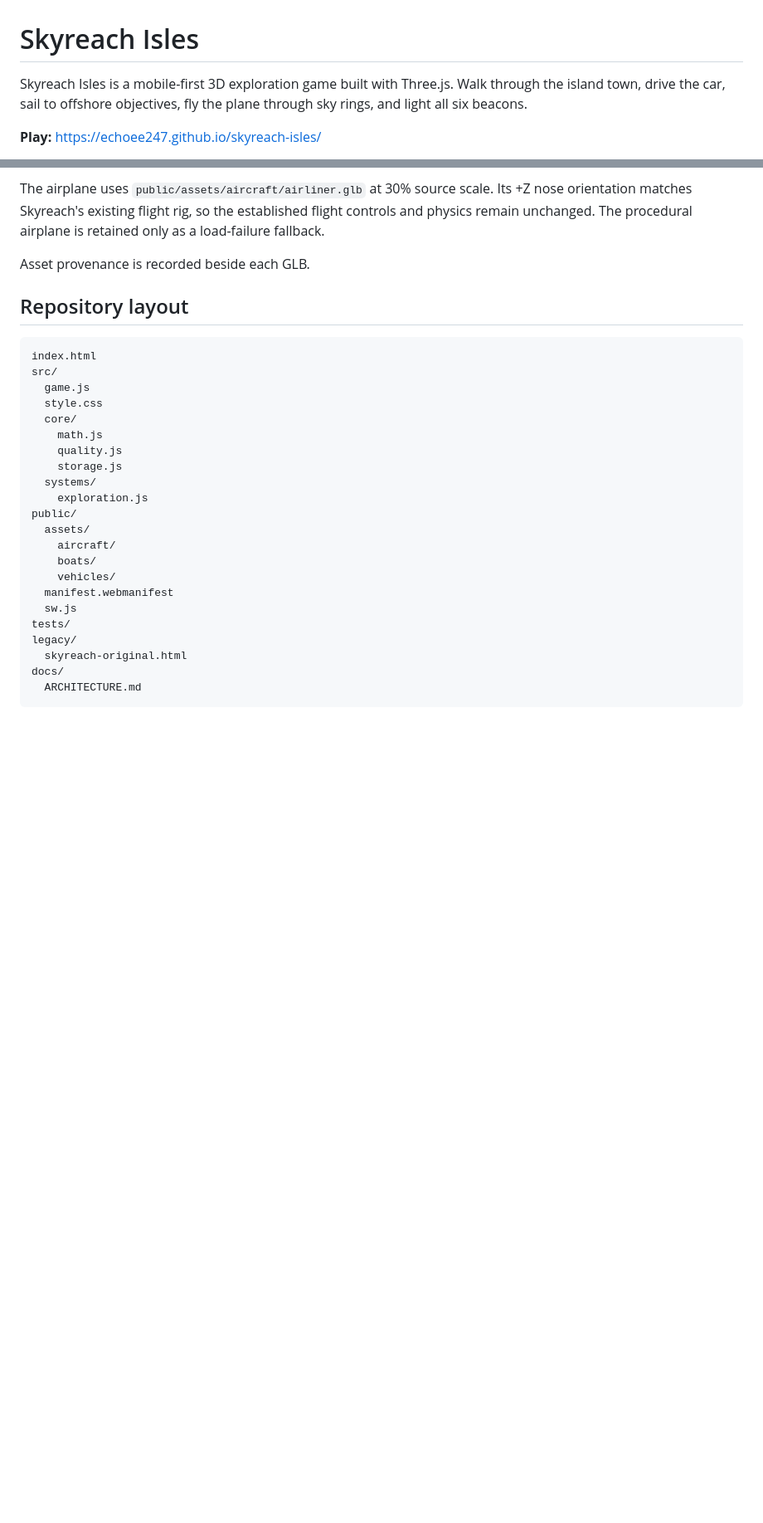
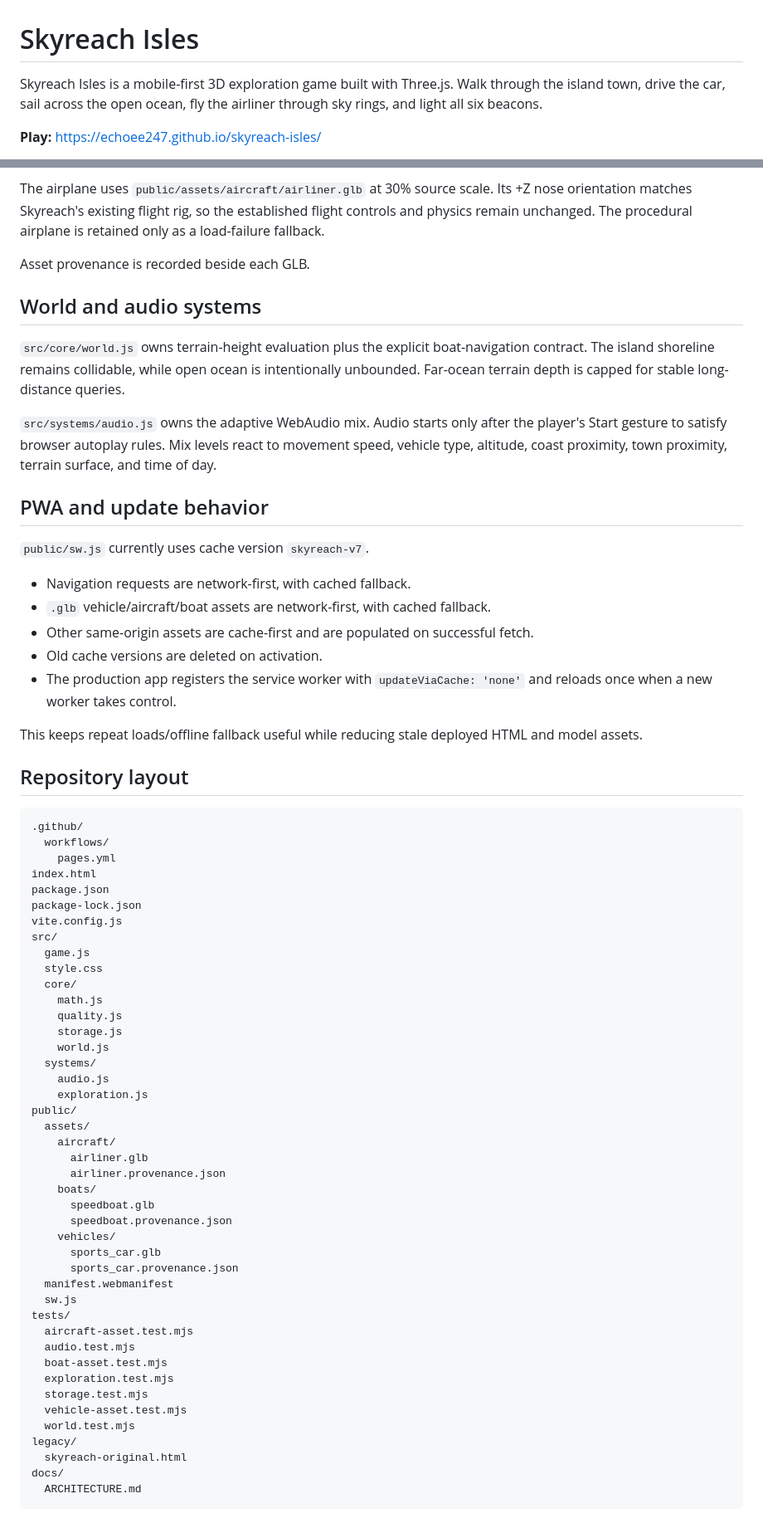
Before and after one commit to EchoEe247/skyreach-isles, a Markdown page: README.md, 2 parts joined by grey strips. Shown at 83% size. Rendered like a GitHub page; blank space fills up the shorter version.

````diff
--- a/README.md
+++ b/README.md
@@ -1,6 +1,6 @@
 # Skyreach Isles
 
-Skyreach Isles is a mobile-first 3D exploration game built with Three.js. Walk through the island town, drive the car, sail to offshore objectives, fly the plane through sky rings, and light all six beacons.
+Skyreach Isles is a mobile-first 3D exploration game built with Three.js. Walk through the island town, drive the car, sail across the open ocean, fly the airliner through sky rings, and light all six beacons.
 
 **Play:** https://echoee247.github.io/skyreach-isles/
 
@@ -52,10 +53,34 @@ The airplane uses `public/assets/aircraft/airliner.glb` at 30% source scale. Its
 
 Asset provenance is recorded beside each GLB.
 
+## World and audio systems
+
+`src/core/world.js` owns terrain-height evaluation plus the explicit boat-navigation contract. The island shoreline remains collidable, while open ocean is intentionally unbounded. Far-ocean terrain depth is capped for stable long-distance queries.
+
+`src/systems/audio.js` owns the adaptive WebAudio mix. Audio starts only after the player's Start gesture to satisfy browser autoplay rules. Mix levels react to movement speed, vehicle type, altitude, coast proximity, town proximity, terrain surface, and time of day.
+
+## PWA and update behavior
+
+`public/sw.js` currently uses cache version `skyreach-v7`.
+
+- Navigation requests are network-first, with cached fallback.
+- `.glb` vehicle/aircraft/boat assets are network-first, with cached fallback.
+- Other same-origin assets are cache-first and are populated on successful fetch.
+- Old cache versions are deleted on activation.
+- The production app registers the service worker with `updateViaCache: 'none'` and reloads once when a new worker takes control.
+
+This keeps repeat loads/offline fallback useful while reducing stale deployed HTML and model assets.
+
 ## Repository layout
 
 ```text
+.github/
+  workflows/
+    pages.yml
 index.html
+package.json
+package-lock.json
+vite.config.js
 src/
   game.js
   style.css
@@ -63,16 +88,31 @@ src/
     math.js
     quality.js
     storage.js
+    world.js
   systems/
+    audio.js
     exploration.js
 public/
   assets/
     aircraft/
+      airliner.glb
+      airliner.provenance.json
     boats/
+      speedboat.glb
+      speedboat.provenance.json
     vehicles/
+      sports_car.glb
+      sports_car.provenance.json
   manifest.webmanifest
   sw.js
 tests/
+  aircraft-asset.test.mjs
+  audio.test.mjs
+  boat-asset.test.mjs
+  exploration.test.mjs
+  storage.test.mjs
+  vehicle-asset.test.mjs
+  world.test.mjs
 legacy/
   skyreach-original.html
 docs/
````
Also changed, not shown: other parts of README.md (+5 -4 lines), docs/ARCHITECTURE.md (+87 -11 lines).
